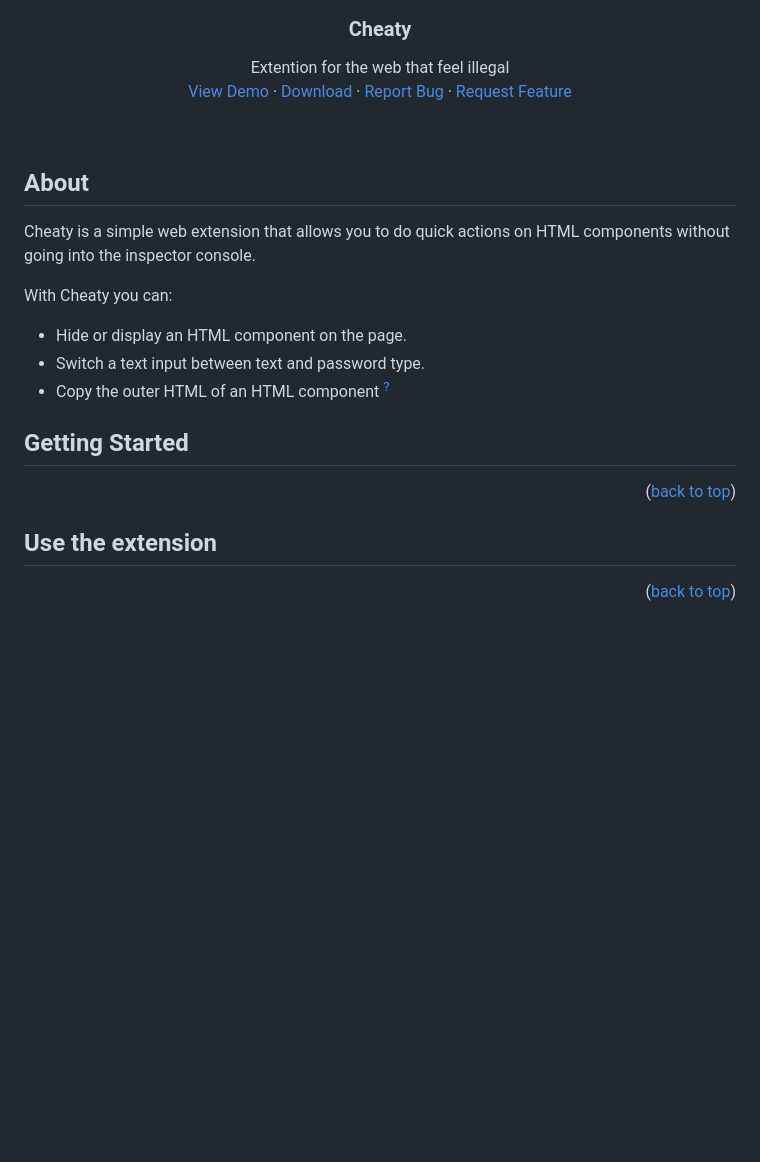
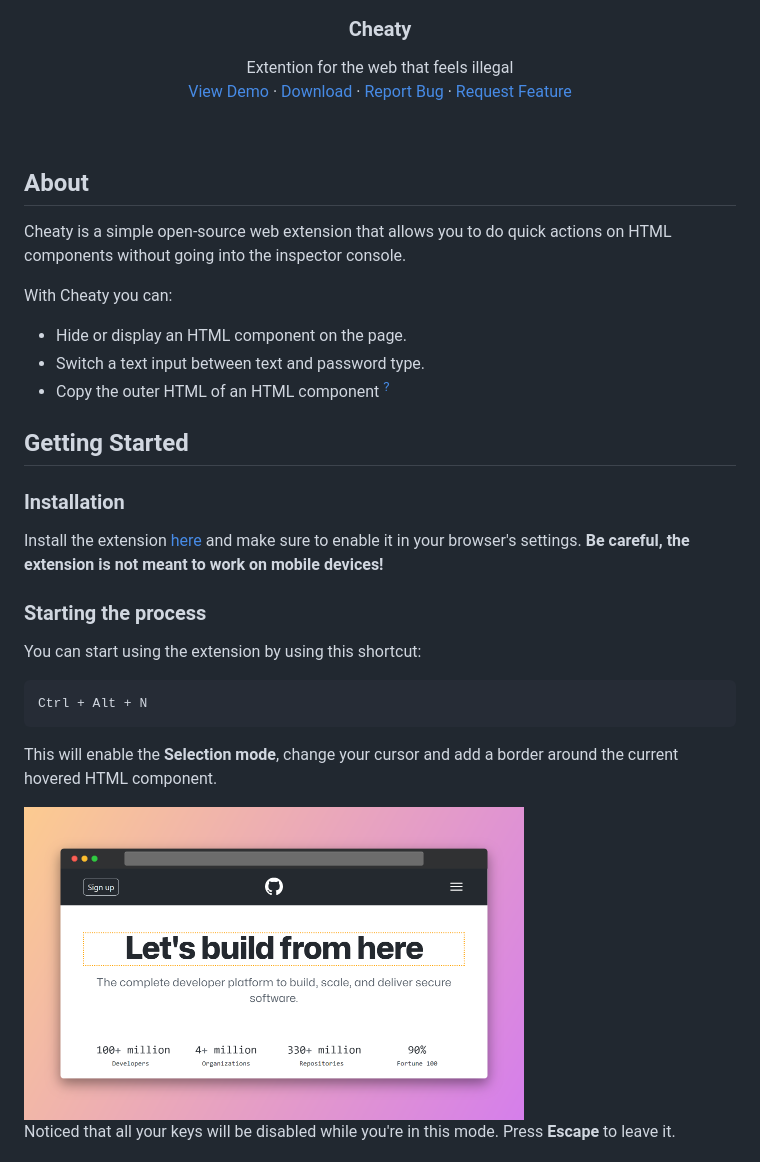
Before and after one commit to NicolasRenault/cheaty-webextension, a Markdown page: README.md, the part around the change printed below. Rendered like a GitHub page; pictures changed too: images/selection-mode.png (added); blank space fills up the shorter version.

````diff
--- a/README.md
+++ b/README.md
@@ -9,7 +9,7 @@
   <h3 align="center">Cheaty</h3>
 
   <p align="center">
-    Extention for the web that feel illegal
+    Extention for the web that feels illegal
     <br />
     <a href="https://cheaty.nicolasrenault.com">View Demo</a>
     ·
@@ -24,7 +24,7 @@
 
 ## About
 
-Cheaty is a simple web extension that allows you to do quick actions on HTML components without going into the inspector console.
+Cheaty is a simple open-source web extension that allows you to do quick actions on HTML components without going into the inspector console.
 
 With Cheaty you can:
 
@@ -34,8 +34,21 @@ With Cheaty you can:
 
 ## Getting Started
 
-<p align="right">(<a href="#readme-top">back to top</a>)</p>
+### Installation
 
-## Use the extension
+Install the extension [here](https://cheaty.nicolasrenault.com/#download) and make sure to enable it in your browser's settings. **Be careful, the extension is not meant to work on mobile devices!**
 
-<p align="right">(<a href="#readme-top">back to top</a>)</p>
+### Starting the process
+
+You can start using the extension by using this shortcut:
+
+```shell
+Ctrl + Alt + N
+```
+
+This will enable the **Selection mode**, change your cursor and add a border around the current hovered HTML component.
+
+<img src="images/selection-mode.png" alt="Selection Mode" width="500" height="312">
+
+Noticed that all your keys will be disabled while you're in this mode. Press **Escape** to leave it.
+
````
Also changed, not shown: other parts of README.md (+60 -8 lines), images/action-mode.png (added), images/hide-action.png (added), images/password-off-action.png (added), images/password-on-action.png (added).
